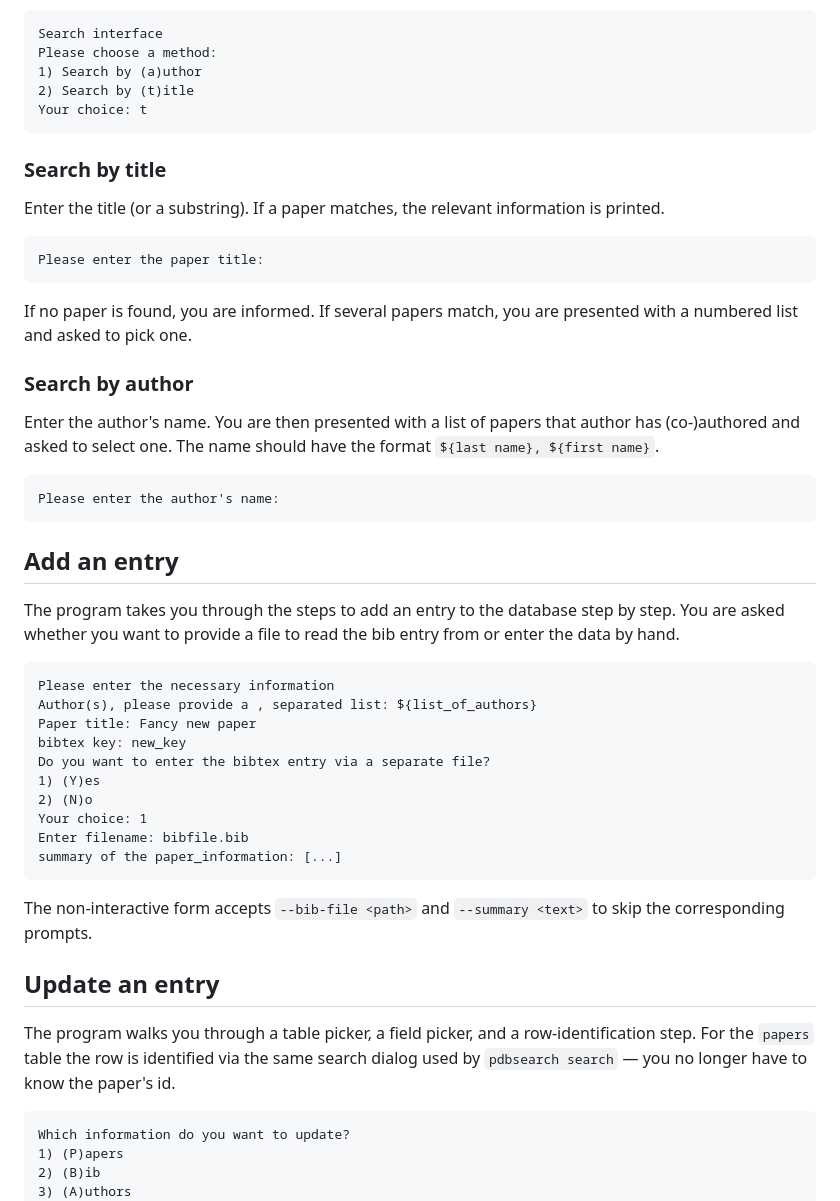
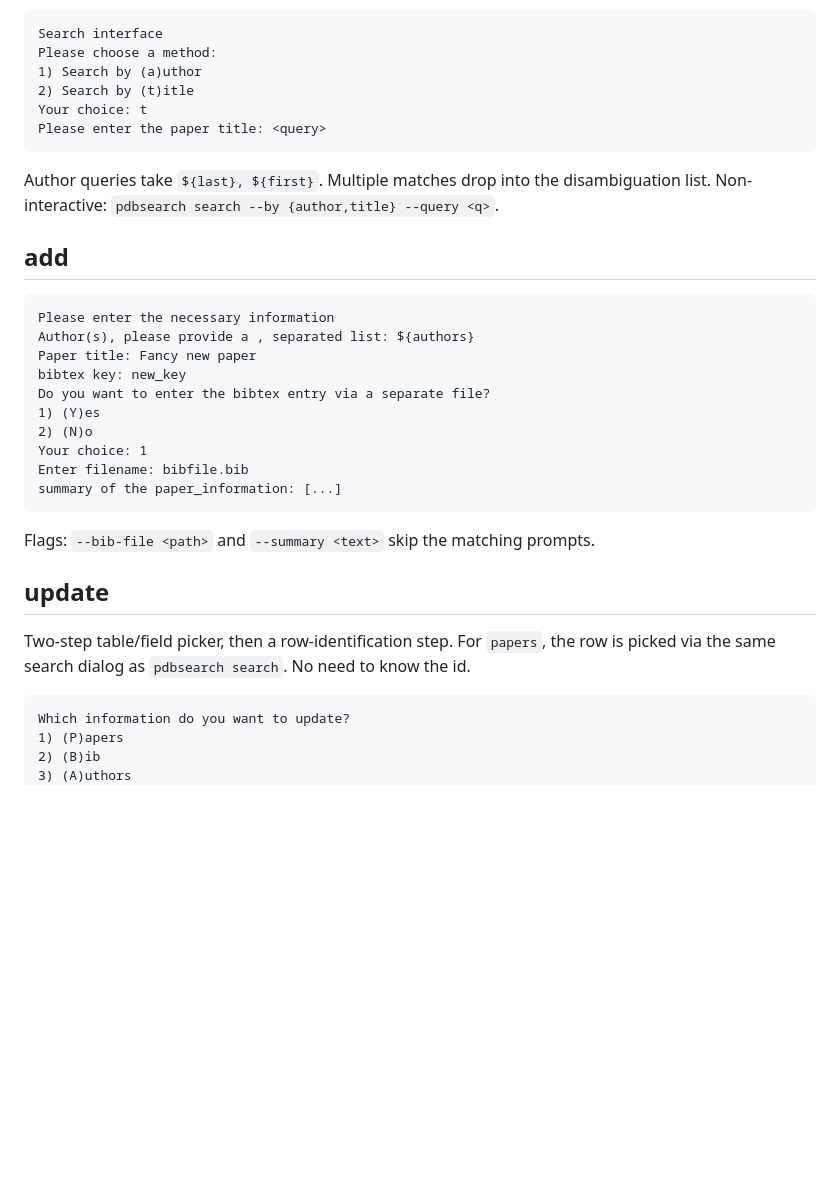
Before and after one commit to HubReb/pdb_search, a Markdown page: README.md, the part around one of its changes. Drawn GitHub-style; blank space fills up the shorter version.

````diff
--- a/README.md
+++ b/README.md
@@ -60,32 +46,16 @@ Please choose a method:
 1) Search by (a)uthor
 2) Search by (t)itle
 Your choice: t
-```
-### Search by title
-
-Enter the title (or a substring). If a paper matches, the relevant information is printed.
-
-```
-Please enter the paper title:
-```
-If no paper is found, you are informed. If several papers match, you are presented with a numbered list and asked to pick one.
-
-### Search by author
-
-Enter the author's name. You are then presented with a list of papers that author has (co-)authored and asked
-to select one. The name should have the format ```${last name}, ${first name}```.
-```
-Please enter the author's name:
+Please enter the paper title: <query>
 ```
 
-## Add an entry
+Author queries take `${last}, ${first}`. Multiple matches drop into the disambiguation list. Non-interactive: `pdbsearch search --by {author,title} --query <q>`.
 
-The program takes you through the steps to add an entry to the database step by step. You are asked
-whether you want to provide a file to read the bib entry from or enter the data by hand.
+## add
 
 ```
 Please enter the necessary information
-Author(s), please provide a , separated list: ${list_of_authors}
+Author(s), please provide a , separated list: ${authors}
 Paper title: Fancy new paper
 bibtex key: new_key
 Do you want to enter the bibtex entry via a separate file?
@@ -96,13 +66,11 @@ Enter filename: bibfile.bib
 summary of the paper_information: [...]
 ```
 
-The non-interactive form accepts `--bib-file <path>` and `--summary <text>` to skip the corresponding prompts.
+Flags: `--bib-file <path>` and `--summary <text>` skip the matching prompts.
 
-## Update an entry
+## update
 
-The program walks you through a table picker, a field picker, and a row-identification step.
-For the `papers` table the row is identified via the same search dialog used by `pdbsearch search` —
-you no longer have to know the paper's id.
+Two-step table/field picker, then a row-identification step. For `papers`, the row is picked via the same search dialog as `pdbsearch search`. No need to know the id.
 
 ```
 Which information do you want to update?
````
Also changed, not shown: other parts of README.md (+34 -60 lines).
